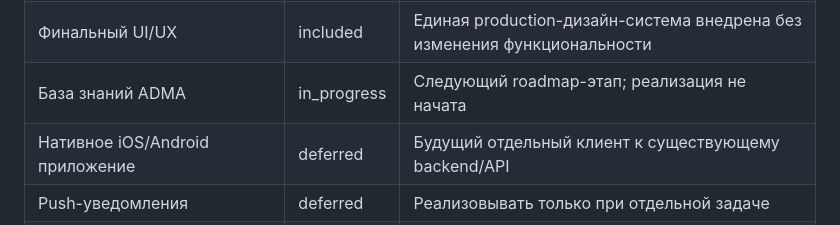
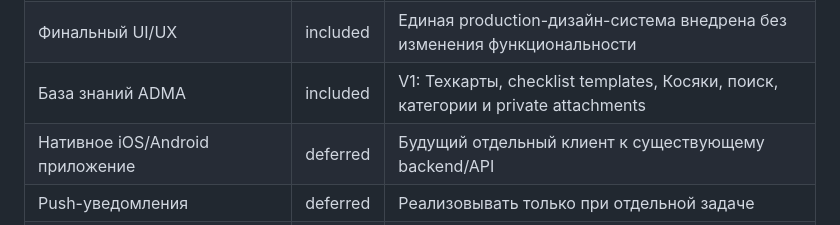
Before and after one commit to ilyamaksimov86-ai/adma-finance, a Markdown page: ADMA_PROJECT_SPEC.md, the part around the change. GitHub-like rendering.

Commit message:
docs: mark knowledge base v1 included

```diff
--- a/ADMA_PROJECT_SPEC.md
+++ b/ADMA_PROJECT_SPEC.md
@@ -226,7 +226,7 @@ API payloads и форматы ошибок должны быть стабиль
 | Финальный агрегированный Dashboard | included | Этап 10 завершён; реальные агрегаты и «Требует внимания» |
 | Техническое укрепление | included | Feature-модули, architecture/contract checks и durable Storage cleanup |
 | Финальный UI/UX | included | Единая production-дизайн-система внедрена без изменения функциональности |
-| База знаний ADMA | in_progress | Следующий roadmap-этап; реализация не начата |
+| База знаний ADMA | included | V1: Техкарты, checklist templates, Косяки, поиск, категории и private attachments |
 | Нативное iOS/Android приложение | deferred | Будущий отдельный клиент к существующему backend/API |
 | Push-уведомления | deferred | Реализовывать только при отдельной задаче |
 | Background cleanup orphan-файлов | included | Приватная очередь, Vault-authenticated hourly worker и backoff |
```
